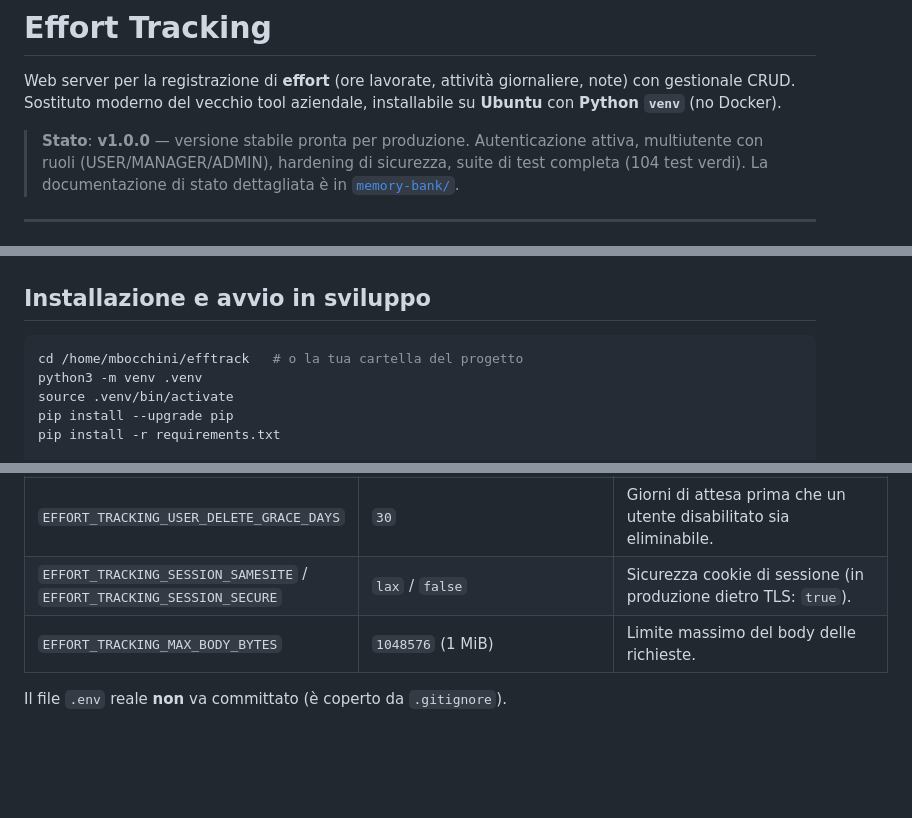
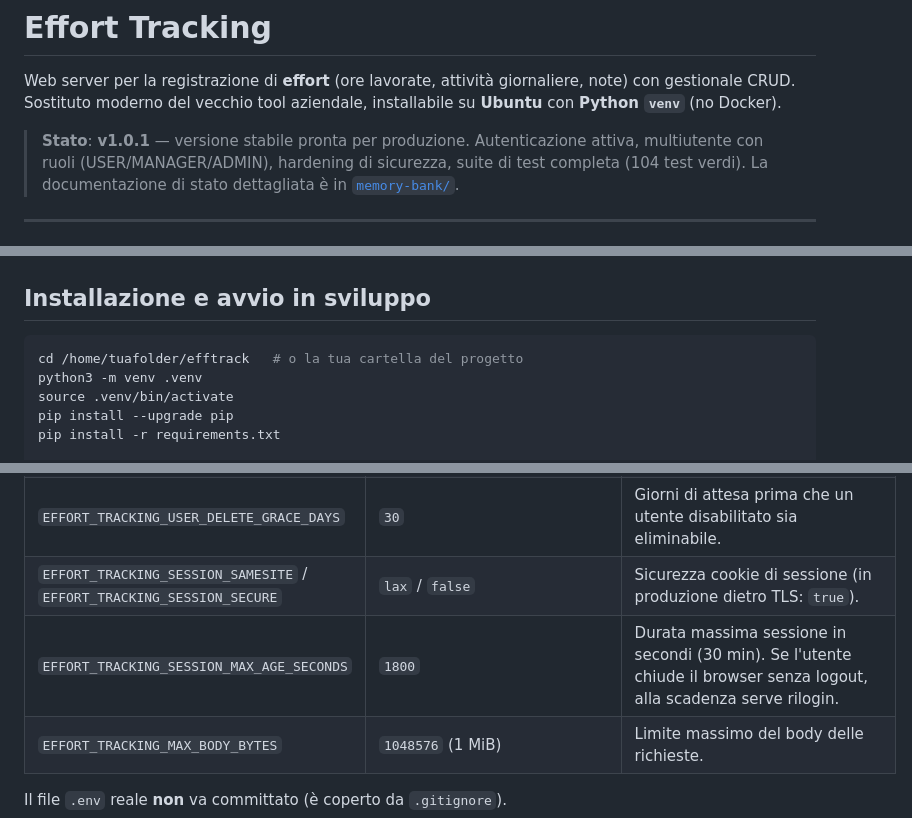
Before and after one commit to Maxster81/efftrack, a Markdown page: README.md, 3 parts joined by grey strips. Rendered like a GitHub page; blank space fills up the shorter version.

Commit message:
docs(readme): document session max age (Issue N), bump header to v1.0.1

````diff
--- a/README.md
+++ b/README.md
@@ -4,7 +4,7 @@ Web server per la registrazione di **effort** (ore lavorate, attività giornalie
 gestionale CRUD. Sostituto moderno del vecchio tool aziendale, installabile su **Ubuntu** con
 **Python `venv`** (no Docker).
 
-> **Stato**: **v1.0.0** — versione stabile pronta per produzione.
+> **Stato**: **v1.0.1** — versione stabile pronta per produzione.
 > Autenticazione attiva, multiutente con ruoli (USER/MANAGER/ADMIN), hardening di sicurezza,
 > suite di test completa (104 test verdi). La documentazione di stato dettagliata è in
 > [`memory-bank/`](./memory-bank/).
@@ -42,7 +42,7 @@ sudo apt install -y python3 python3-venv python3-pip
 ## Installazione e avvio in sviluppo
 
 ```bash
-cd /home/mbocchini/efftrack   # o la tua cartella del progetto
+cd /home/tuafolder/efftrack   # o la tua cartella del progetto
 python3 -m venv .venv
 source .venv/bin/activate
 pip install --upgrade pip
@@ -89,6 +89,7 @@ Variabili principali:
 | `EFFORT_TRACKING_ADMIN_USERNAME` / `EFFORT_TRACKING_ADMIN_PASSWORD` | `admin` / `admin` | Credenziali del primo admin. **In produzione vanno sovrascritte.** |
 | `EFFORT_TRACKING_USER_DELETE_GRACE_DAYS` | `30` | Giorni di attesa prima che un utente disabilitato sia eliminabile. |
 | `EFFORT_TRACKING_SESSION_SAMESITE` / `EFFORT_TRACKING_SESSION_SECURE` | `lax` / `false` | Sicurezza cookie di sessione (in produzione dietro TLS: `true`). |
+| `EFFORT_TRACKING_SESSION_MAX_AGE_SECONDS` | `1800` | Durata massima sessione in secondi (30 min). Se l'utente chiude il browser senza logout, alla scadenza serve rilogin. |
 | `EFFORT_TRACKING_MAX_BODY_BYTES` | `1048576` (1 MiB) | Limite massimo del body delle richieste. |
 
 Il file `.env` reale **non** va committato (è coperto da `.gitignore`).
````
